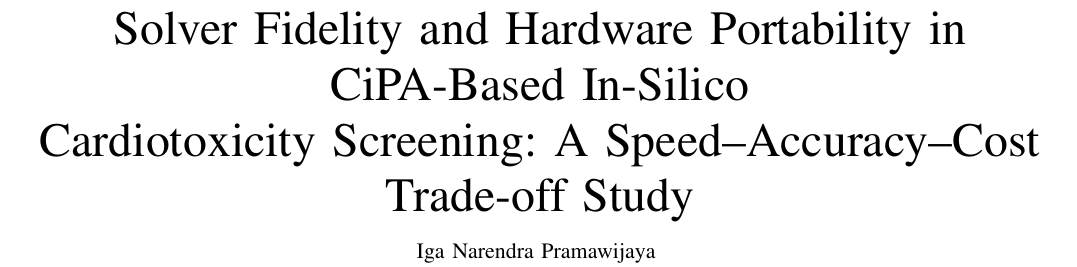
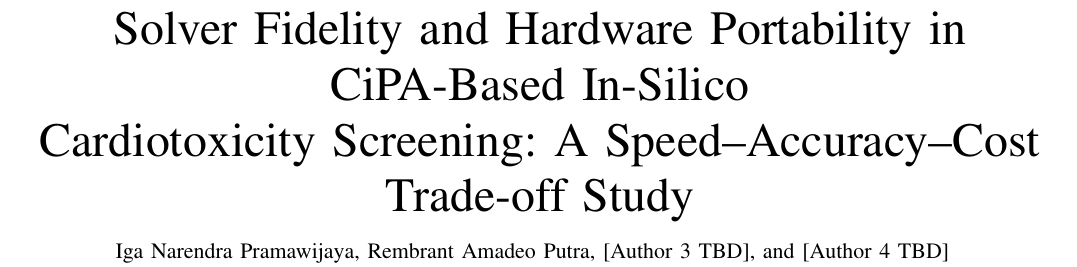
Before and after one commit to IritaSee/riset_pdp_tulisan, a LaTeX paper (main.tex): part of page 1 of 3, cut so that both start at the same text. Compiled offline with pdfLaTeX.

Commit message:
add authors

```diff
--- a/main.tex
+++ b/main.tex
@@ -13,9 +13,14 @@
 Cardiotoxicity Screening: A Speed--Accuracy--Cost Trade-off Study}
 
 % TODO (open item #7, Sec. 12 of handoff): confirm final author list and order with Iga before submission.
-\author{Iga~Narendra~Pramawijaya
-\thanks{I. N. Pramawijaya is with the Department of Electrical Engineering, Telkom University (Universitas Telkom), Bandung, Indonesia. Corresponding author e-mail: [TBD].}
+\author{Iga~Narendra~Pramawijaya,
+        Rembrant~Amadeo~Putra,
+        [Author~3~TBD],
+        and~[Author~4~TBD]
+\thanks{I. N. Pramawijaya and R. A. Putra are with the Biomedical Engineering study program, School of Electrical Engineering, Telkom University (Universitas Telkom), Bandung, Indonesia. Corresponding author e-mail: [TBD].}
+\thanks{Third and fourth author affiliations: [TBD].}
 \thanks{Manuscript draft prepared 21 July 2026. Computational results pending; see inline placeholders.}}
+
 
 \markboth{Journal Draft --- Not Yet Submitted}{Pramawijaya \MakeLowercase{\textit{et al.}}: Solver Fidelity and Hardware Portability in CiPA-Based In-Silico Cardiotoxicity Screening}
 
```
